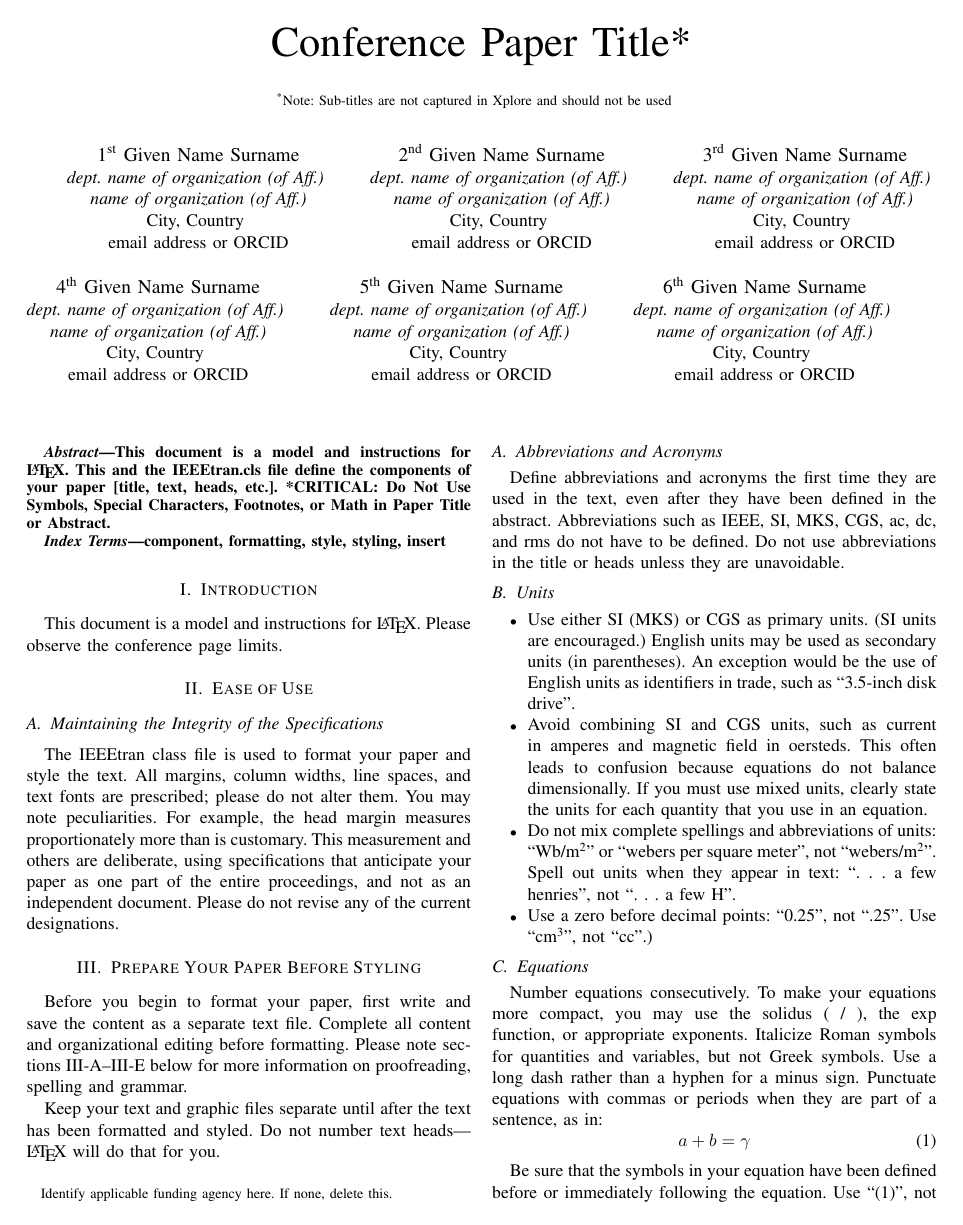
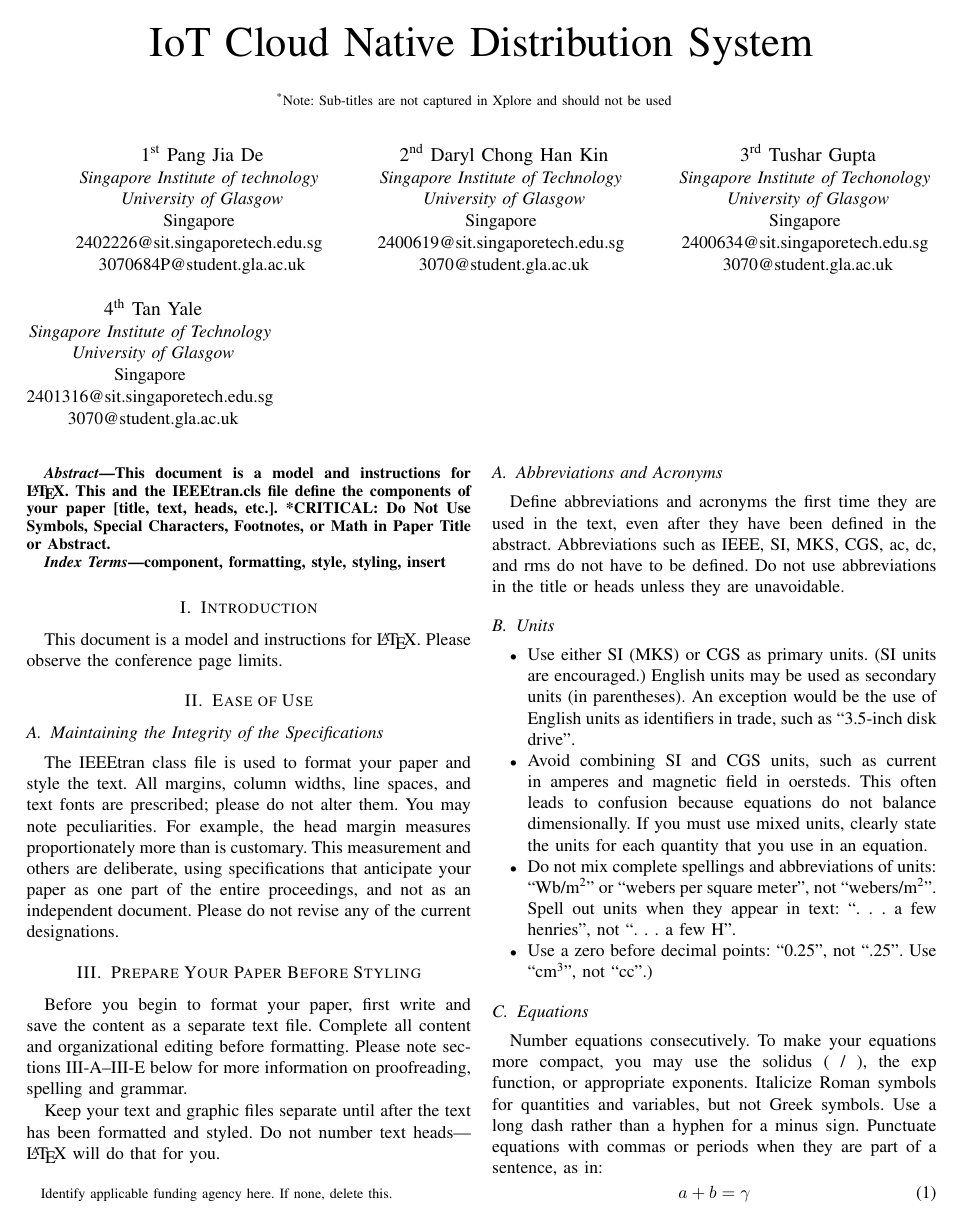
Before and after one commit to Auswahlenn/PSD_Cloud_Project, a LaTeX paper (Document/conference_101719.tex): page 1 of 3. Compiled offline with pdfLaTeX; a missing font is replaced by an installed copy or a similar font; a LaTeX package or settings file that is missing is left out.

Commit message:
Update title and student names

```diff
--- a/Document/conference_101719.tex
+++ b/Document/conference_101719.tex
@@ -11,47 +11,35 @@
     T\kern-.1667em\lower.7ex\hbox{E}\kern-.125emX}}
 \begin{document}
 
-\title{Conference Paper Title*\\
+\title{IoT Cloud Native Distribution System\\
 {\footnotesize \textsuperscript{*}Note: Sub-titles are not captured in Xplore and
 should not be used}
 \thanks{Identify applicable funding agency here. If none, delete this.}
 }
 
-\author{\IEEEauthorblockN{1\textsuperscript{st} Given Name Surname}
-\IEEEauthorblockA{\textit{dept. name of organization (of Aff.)} \\
-\textit{name of organization (of Aff.)}\\
-City, Country \\
-email address or ORCID}
+\author{\IEEEauthorblockN{1\textsuperscript{st} Pang Jia De}
+\IEEEauthorblockA{\textit{Singapore Institute of technology} \\
+\textit{University of Glasgow}\\
+Singapore \\
+2402226@sit.singaporetech.edu.sg \\ 3070684P@student.gla.ac.uk}
 \and
-\IEEEauthorblockN{2\textsuperscript{nd} Given Name Surname}
-\IEEEauthorblockA{\textit{dept. name of organization (of Aff.)} \\
-\textit{name of organization (of Aff.)}\\
-City, Country \\
-email address or ORCID}
+\IEEEauthorblockN{2\textsuperscript{nd} Daryl Chong Han Kin}
+\IEEEauthorblockA{\textit{Singapore Institute of Technology} \\
+\textit{University of Glasgow}\\
+Singapore \\
+2400619@sit.singaporetech.edu.sg \\ 3070@student.gla.ac.uk}
 \and
-\IEEEauthorblockN{3\textsuperscript{rd} Given Name Surname}
-\IEEEauthorblockA{\textit{dept. name of organization (of Aff.)} \\
-\textit{name of organization (of Aff.)}\\
-City, Country \\
-email address or ORCID}
+\IEEEauthorblockN{3\textsuperscript{rd} Tushar Gupta}
+\IEEEauthorblockA{\textit{Singapore Institute of Techonology} \\
+\textit{University of Glasgow}\\
+Singapore \\
+2400634@sit.singaporetech.edu.sg \\ 3070@student.gla.ac.uk}
 \and
-\IEEEauthorblockN{4\textsuperscript{th} Given Name Surname}
-\IEEEauthorblockA{\textit{dept. name of organization (of Aff.)} \\
-\textit{name of organization (of Aff.)}\\
-City, Country \\
-email address or ORCID}
-\and
-\IEEEauthorblockN{5\textsuperscript{th} Given Name Surname}
-\IEEEauthorblockA{\textit{dept. name of organization (of Aff.)} \\
-\textit{name of organization (of Aff.)}\\
-City, Country \\
-email address or ORCID}
-\and
-\IEEEauthorblockN{6\textsuperscript{th} Given Name Surname}
-\IEEEauthorblockA{\textit{dept. name of organization (of Aff.)} \\
-\textit{name of organization (of Aff.)}\\
-City, Country \\
-email address or ORCID}
+\IEEEauthorblockN{4\textsuperscript{th} Tan Yale}
+\IEEEauthorblockA{\textit{Singapore Institute of Technology} \\
+\textit{University of Glasgow}\\
+Singapore \\
+2401316@sit.singaporetech.edu.sg \\ 3070@student.gla.ac.uk}
 }
 
 \maketitle
```
